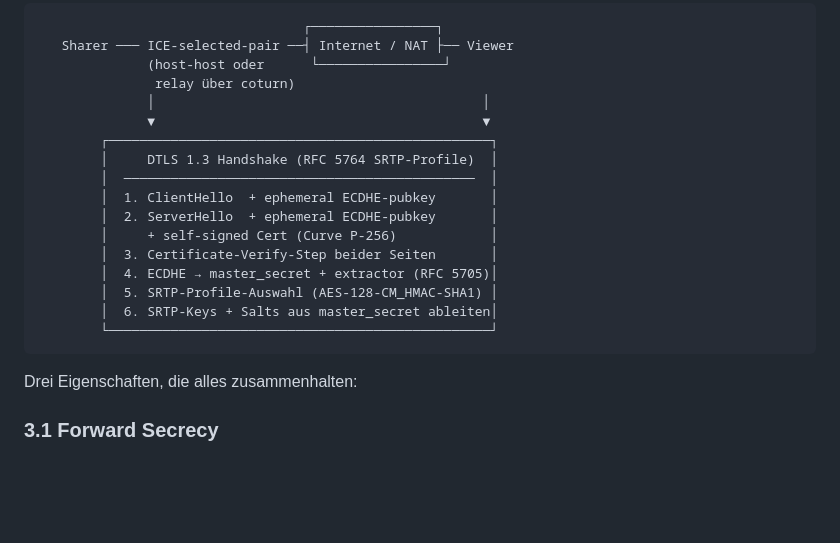
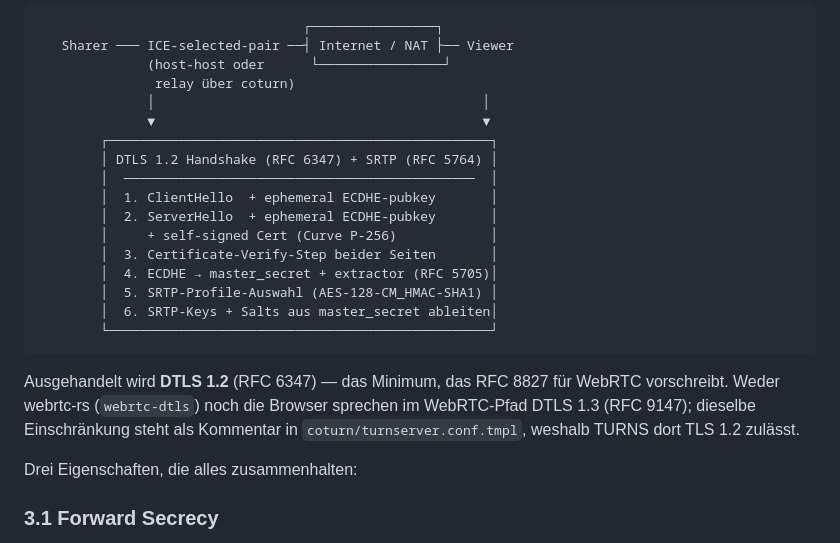
Before and after one commit to phash/auffi, a Markdown page: docs/encryption-architecture.md, the part around the change. Rendered like a GitHub page; blank space fills up the shorter version.

Commit message:
docs(encryption): the WebRTC handshake negotiates DTLS 1.2, not 1.3
The phase-3 box in the crypto walkthrough was labelled "DTLS 1.3". Neither
webrtc-rs's webrtc-dtls nor the browsers negotiate DTLS 1.3 for WebRTC; the
stack runs DTLS 1.2 (RFC 6347), the RFC 8827 minimum — which the repo's own
coturn config comment and the doc's RFC table already say. An audit-grade
description must not overclaim the transport version, so the box now names
1.2 and the RFC 5764 SRTP profile, with a prose note on why 1.3 is absent.

Co-Authored-By: Claude Fable 5.1 <noreply@anthropic.com>
Claude-Session: https://claude.ai/code/session_01F2vPihSXZGgvDzsj7gvxUr

````diff
--- a/docs/encryption-architecture.md
+++ b/docs/encryption-architecture.md
@@ -86,7 +86,7 @@ Sobald ein Paar einen ICE-Pfad gefunden hat, **läuft DTLS direkt auf diesem Pfa
               │                                          │
               ▼                                          ▼
         ┌─────────────────────────────────────────────────┐
-        │     DTLS 1.3 Handshake (RFC 5764 SRTP-Profile)  │
+        │ DTLS 1.2 Handshake (RFC 6347) + SRTP (RFC 5764) │
         │  ─────────────────────────────────────────────  │
         │  1. ClientHello  + ephemeral ECDHE-pubkey       │
         │  2. ServerHello  + ephemeral ECDHE-pubkey       │
@@ -97,6 +97,11 @@ Sobald ein Paar einen ICE-Pfad gefunden hat, **läuft DTLS direkt auf diesem Pfa
         │  6. SRTP-Keys + Salts aus master_secret ableiten│
         └─────────────────────────────────────────────────┘
 ```
+
+Ausgehandelt wird **DTLS 1.2** (RFC 6347) — das Minimum, das RFC 8827 für
+WebRTC vorschreibt. Weder webrtc-rs (`webrtc-dtls`) noch die Browser sprechen
+im WebRTC-Pfad DTLS 1.3 (RFC 9147); dieselbe Einschränkung steht als Kommentar
+in `coturn/turnserver.conf.tmpl`, weshalb TURNS dort TLS 1.2 zulässt.
 
 Drei Eigenschaften, die alles zusammenhalten:
 
````
